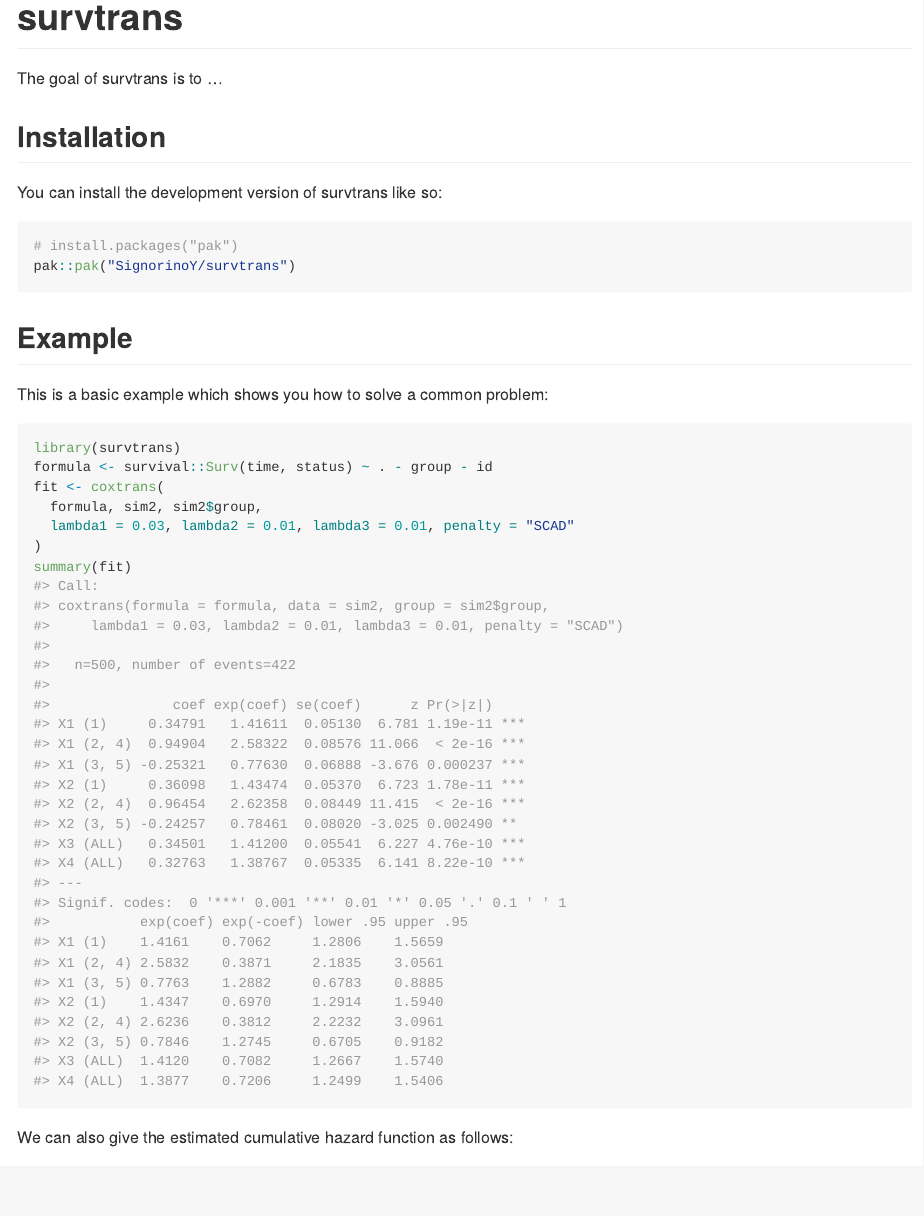
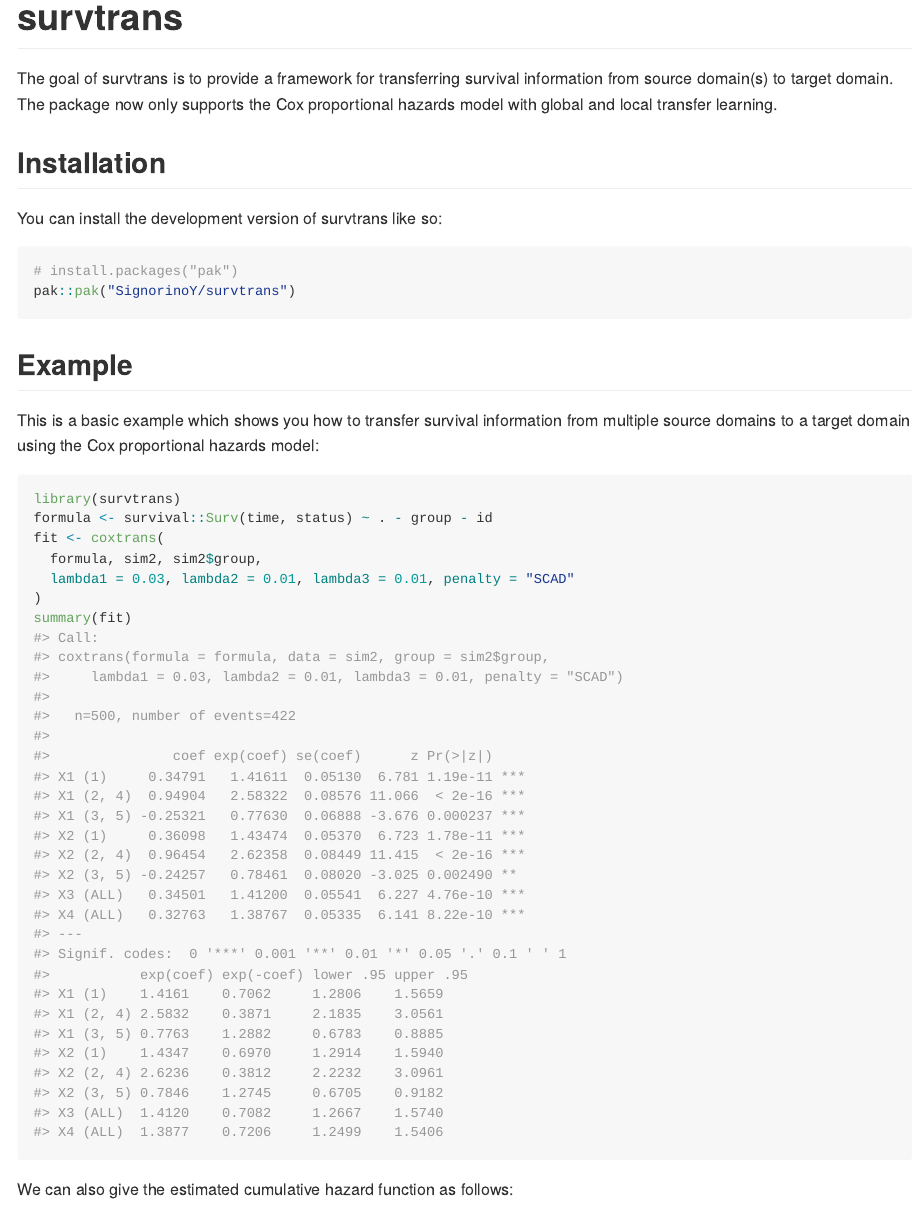
Before and after one commit to signorinoy/survtrans, an R Markdown document (README.Rmd): the page in a window 1100 px wide, from its top. The pictures show the output file README.md that the author committed with the source, drawn offline in the style of GitHub; badge pictures from the web are left out.

Commit message:
:memo: update the description

````diff
--- a/README.Rmd
+++ b/README.Rmd
@@ -22,7 +22,7 @@ knitr::opts_chunk$set(
 [![Codecov test coverage](https://codecov.io/gh/SignorinoY/survtrans/graph/badge.svg)](https://app.codecov.io/gh/SignorinoY/survtrans)
 <!-- badges: end -->
 
-The goal of survtrans is to ...
+The goal of survtrans is to provide a framework for transferring survival information from source domain(s) to target domain. The package now only supports the Cox proportional hazards model with global and local transfer learning.
 
 ## Installation
 
@@ -35,7 +35,7 @@ pak::pak("SignorinoY/survtrans")
 
 ## Example
 
-This is a basic example which shows you how to solve a common problem:
+This is a basic example which shows you how to transfer survival information from multiple source domains to a target domain using the Cox proportional hazards model:
 
 ```{r example}
 library(survtrans)
````
Also changed, not shown: README.md, 1 other file.
